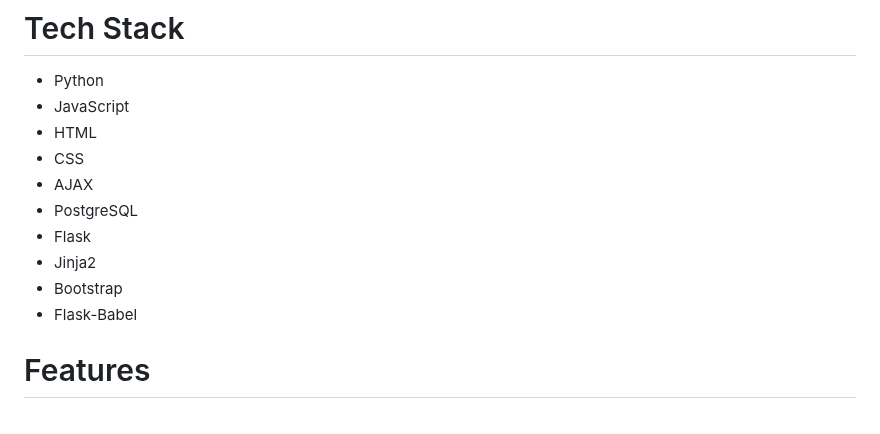
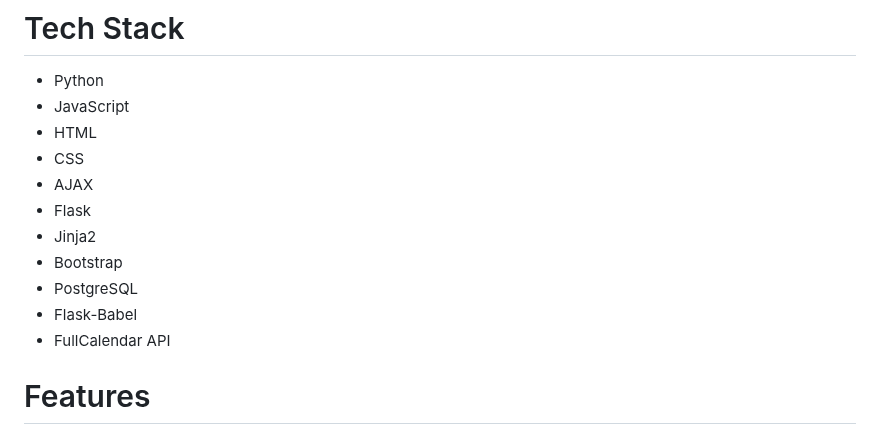
Before and after one commit to ajuliar/StudioDanceTracker, a Markdown page: README.md, the part around the change. Rendered like a GitHub page.

Commit message:
READme done

```diff
--- a/README.md
+++ b/README.md
@@ -15,11 +15,12 @@ While she enjoyed the healthcare field and helping patients, she was ready for a
 * HTML
 * CSS
 * AJAX
-* PostgreSQL
 * Flask
 * Jinja2
 * Bootstrap
+* PostgreSQL
 * Flask-Babel
+* FullCalendar API
 
 # Features
 
```
